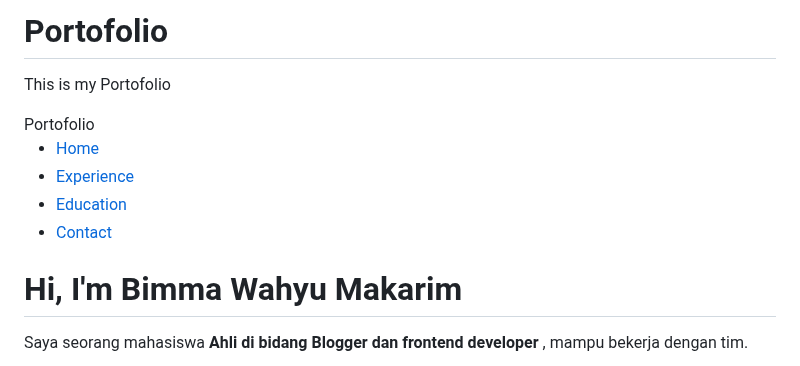
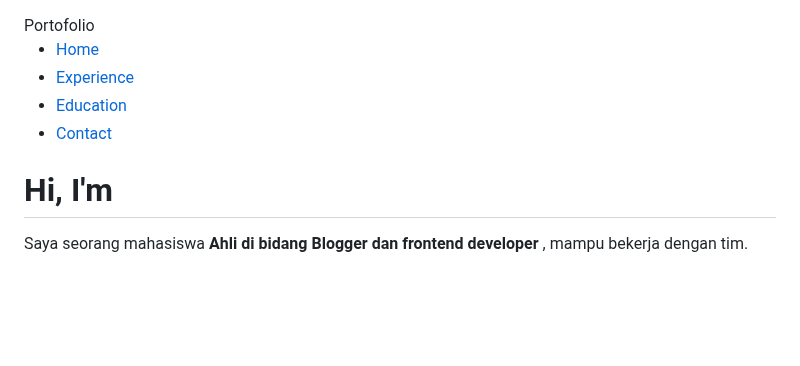
Before and after one commit to Bimskuy1/Portofolio, a Markdown page: README.md, the part around the change. Rendered like a GitHub page; blank space fills up the shorter version.

```diff
--- a/README.md
+++ b/README.md
@@ -1,5 +1,3 @@
-# Portofolio
-This is my Portofolio
 <!DOCTYPE html>
 <html lang="en">
 <head>
@@ -27,7 +25,7 @@ This is my Portofolio
 
   <main class="hero">
     <div class="text-section">
-      <h1>Hi, I'm Bimma Wahyu Makarim <span class="typing"></span></h1>
+      <h1>Hi, I'm <span class="typing"></span></h1>
       <p>
         Saya seorang mahasiswa <strong> Ahli di bidang Blogger dan frontend developer </strong>, mampu bekerja dengan tim.
       </p>
```
